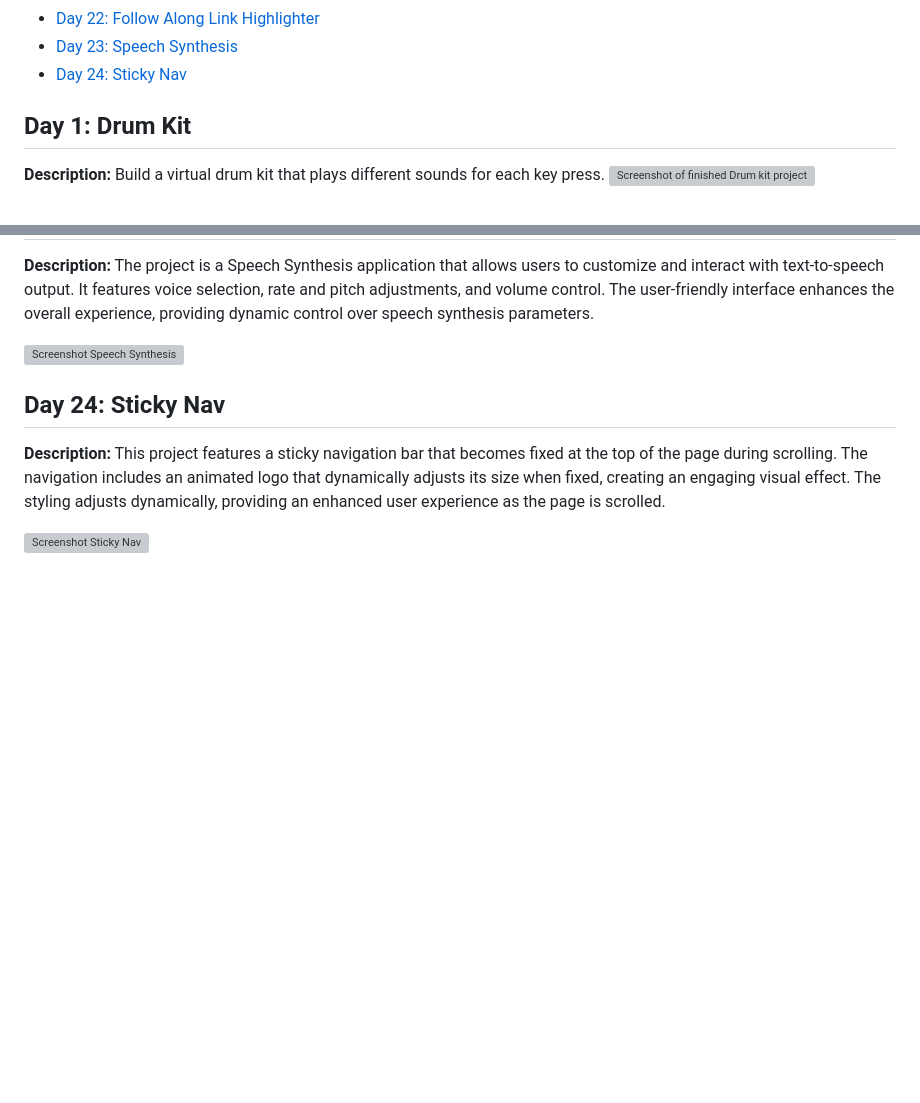
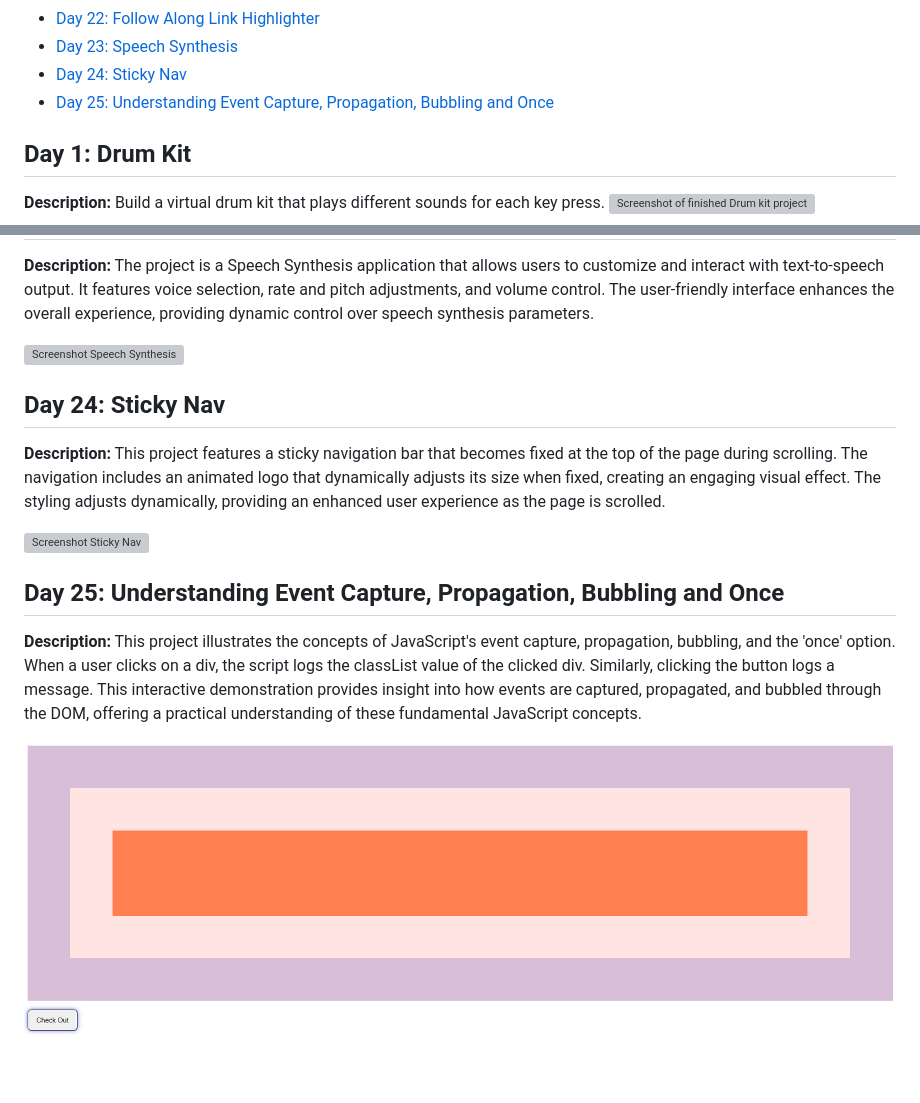
Before and after one commit to Rgit915/JavaScript30, a Markdown page: README.md, 2 parts joined by grey strips. Rendered like a GitHub page; blank space fills up the shorter version; grey boxes are pictures that could not be loaded.

```diff
--- a/README.md
+++ b/README.md
@@ -28,6 +28,7 @@ Welcome to the JavaScript30 Challenge repository! This 30-days of code challenge
 - [Day 22: Follow Along Link Highlighter](#day-22-follow-along-link-highlighter)
 - [Day 23: Speech Synthesis](#day-23-speech-synthesis)
 - [Day 24: Sticky Nav](#day-24-sticky-nav)
+- [Day 25: Understanding Event Capture, Propagation, Bubbling and Once](#day-25-understanding-event-capture-propagation-bubbling-and-once)
 
 ## Day 1: Drum Kit
 
@@ -217,3 +218,11 @@ The project is a Speech Synthesis application that allows users to customize and
 This project features a sticky navigation bar that becomes fixed at the top of the page during scrolling. The navigation includes an animated logo that dynamically adjusts its size when fixed, creating an engaging visual effect. The styling adjusts dynamically, providing an enhanced user experience as the page is scrolled.
 
 ![Screenshot Sticky Nav ](https://github.com/Rgit915/JavaScript30/blob/master/24%20-%20Sticky%20Nav/Sticky-Nav.png)
+
+
+## Day 25: Understanding Event Capture, Propagation, Bubbling and Once
+
+**Description:**
+This project illustrates the concepts of JavaScript's event capture, propagation, bubbling, and the 'once' option. When a user clicks on a div, the script logs the classList value of the clicked div. Similarly, clicking the button logs a message. This interactive demonstration provides insight into how events are captured, propagated, and bubbled through the DOM, offering a practical understanding of these fundamental JavaScript concepts.
+
+![Screenshot event capture ](https://github.com/Rgit915/JavaScript30/blob/master/25%20-%20Event%20Capture,%20Propagation,%20Bubbling%20and%20Once/Event-Capture-Propagation-Bubbling-and-Once.png)
```
